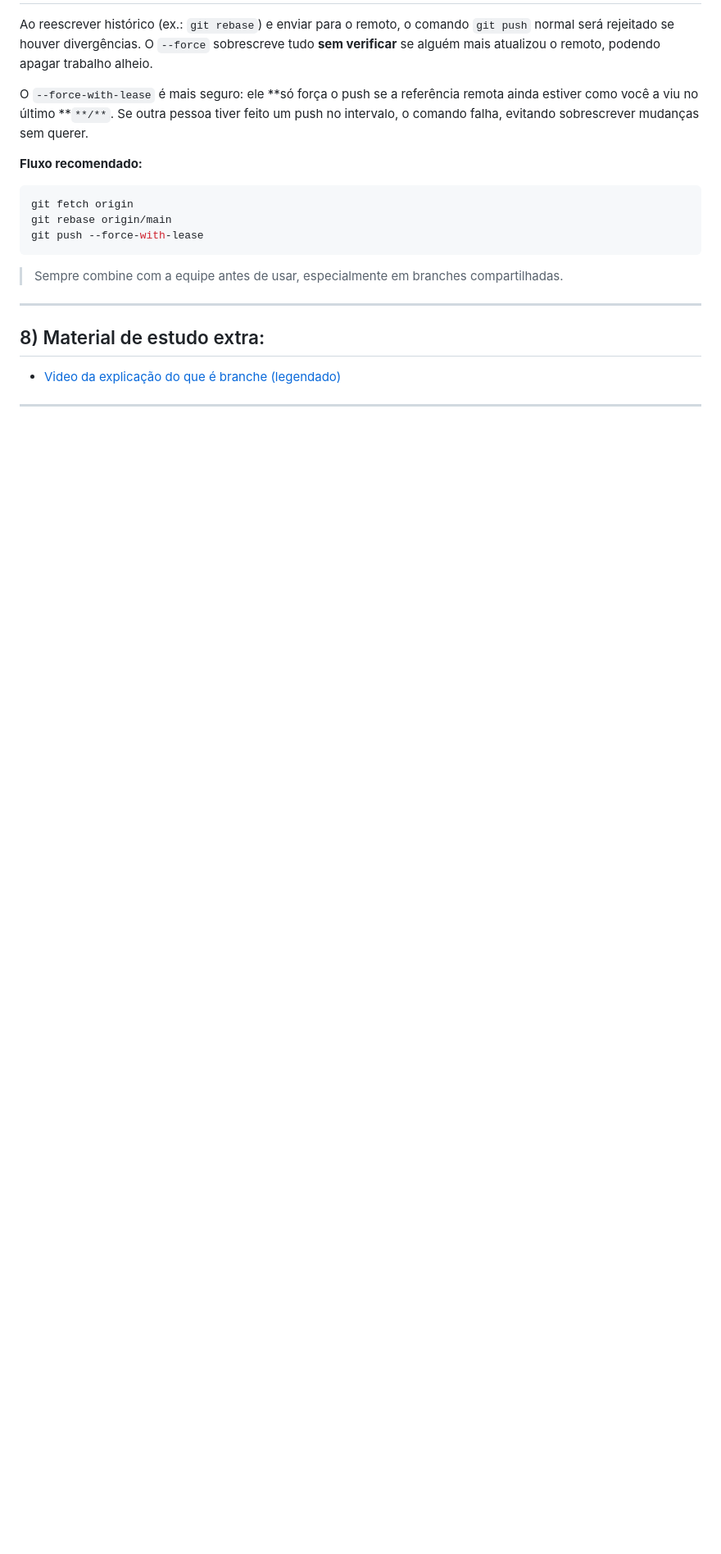
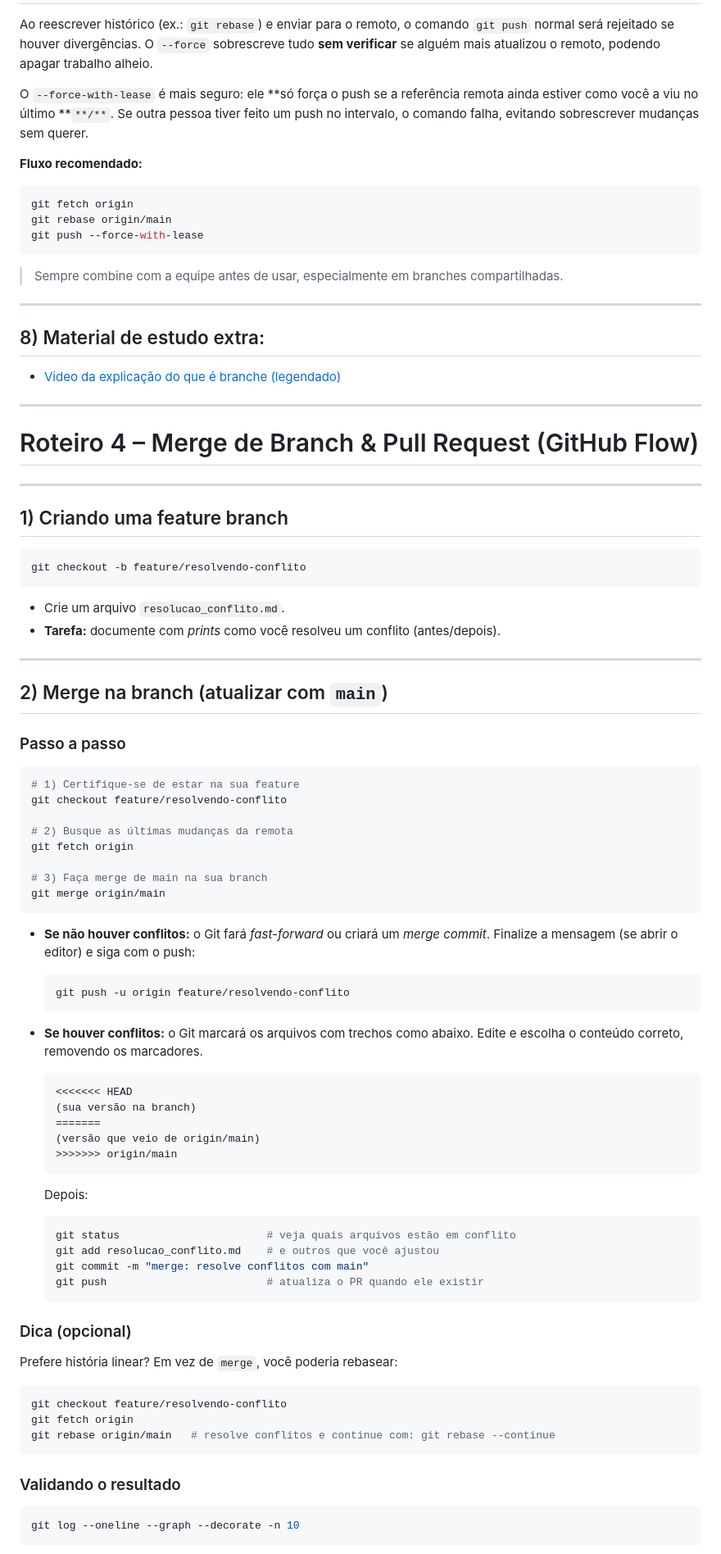
Before and after one commit to JGattringer/me, a Markdown page: comandos-git.md, the part around the change printed below. Shown: that part at 82% size. GitHub-like rendering; blank space fills up the shorter version.

Commit message:
feat: add roteiro 4 comandos git

````diff
--- a/comandos-git.md
+++ b/comandos-git.md
@@ -519,3 +519,75 @@ git push --force-with-lease
 - [Video da explicação do que é branche (legendado)](https://www.youtube.com/watch?v=e9lnsKot_SQ)
 
 ---
+
+# Roteiro 4 – Merge de Branch & Pull Request (GitHub Flow)
+
+---
+
+## 1) Criando uma feature branch
+
+```bash
+git checkout -b feature/resolvendo-conflito
+```
+
+- Crie um arquivo `resolucao_conflito.md`.
+- **Tarefa:** documente com _prints_ como você resolveu um conflito (antes/depois).
+
+---
+
+## 2) Merge na branch (atualizar com `main`)
+
+### Passo a passo
+
+```bash
+# 1) Certifique-se de estar na sua feature
+git checkout feature/resolvendo-conflito
+
+# 2) Busque as últimas mudanças da remota
+git fetch origin
+
+# 3) Faça merge de main na sua branch
+git merge origin/main
+```
+
+- **Se não houver conflitos:** o Git fará _fast-forward_ ou criará um _merge commit_. Finalize a mensagem (se abrir o editor) e siga com o push:
+
+  ```bash
+  git push -u origin feature/resolvendo-conflito
+  ```
+
+- **Se houver conflitos:** o Git marcará os arquivos com trechos como abaixo. Edite e escolha o conteúdo correto, removendo os marcadores.
+
+  ```text
+  <<<<<<< HEAD
+  (sua versão na branch)
+  =======
+  (versão que veio de origin/main)
+  >>>>>>> origin/main
+  ```
+
+  Depois:
+
+  ```bash
+  git status                       # veja quais arquivos estão em conflito
+  git add resolucao_conflito.md    # e outros que você ajustou
+  git commit -m "merge: resolve conflitos com main"
+  git push                         # atualiza o PR quando ele existir
+  ```
+
+### Dica (opcional)
+
+Prefere história linear? Em vez de `merge`, você poderia rebasear:
+
+```bash
+git checkout feature/resolvendo-conflito
+git fetch origin
+git rebase origin/main   # resolve conflitos e continue com: git rebase --continue
+```
+
+### Validando o resultado
+
+```bash
+git log --oneline --graph --decorate -n 10
+```
+
````
Also changed, not shown: other parts of comandos-git.md (+41 -0 lines).
